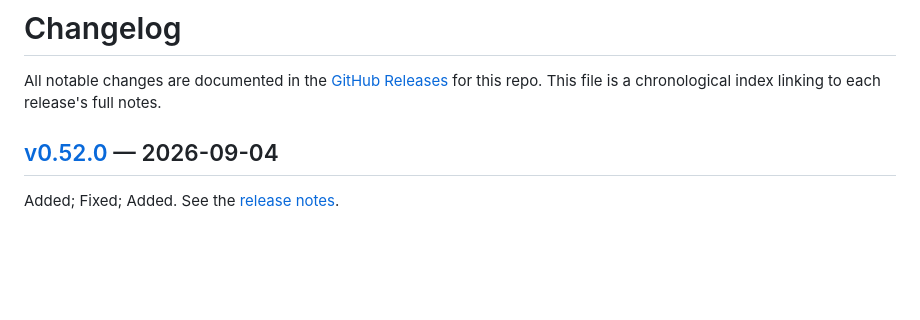
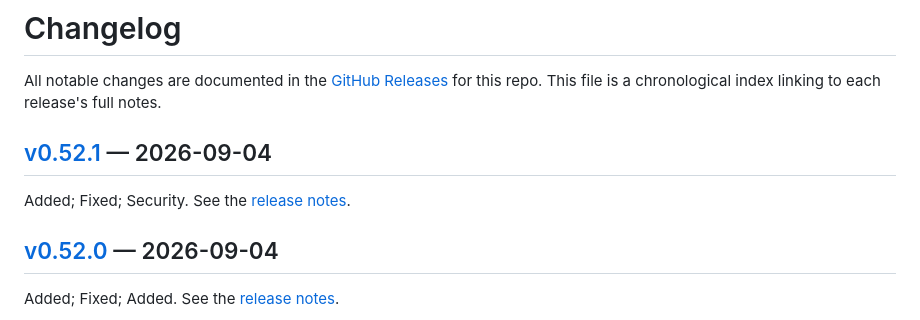
Before and after one commit to Parslee-ai/car-releases, a Markdown page: CHANGELOG.md, the part around one of its changes. Rendered like a GitHub page; blank space fills up the shorter version.

Commit message:
changelog: index v0.52.1
Auto-generated by scripts/publish-changelog-entry.sh during the
v0.52.1 release (Phase 1 of the car-releases docs-sync automation).
Keeps the public CHANGELOG index from drifting behind releases.

```diff
--- a/CHANGELOG.md
+++ b/CHANGELOG.md
@@ -2,6 +2,9 @@
 
 All notable changes are documented in the [GitHub Releases](https://github.com/Parslee-ai/car-releases/releases) for this repo.
 This file is a chronological index linking to each release's full notes.
+
+## [v0.52.1] — 2026-09-04
+Added; Fixed; Security. See the [release notes][v0.52.1].
 
 ## [v0.52.0] — 2026-09-04
 Added; Fixed; Added. See the [release notes][v0.52.0].
```
Also changed, not shown: other parts of CHANGELOG.md (+1 -0 lines).
